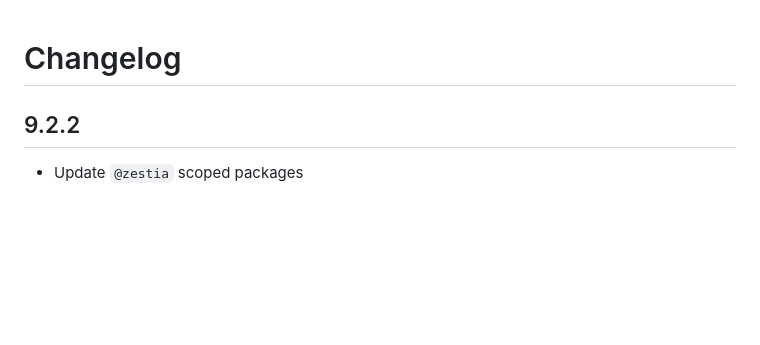
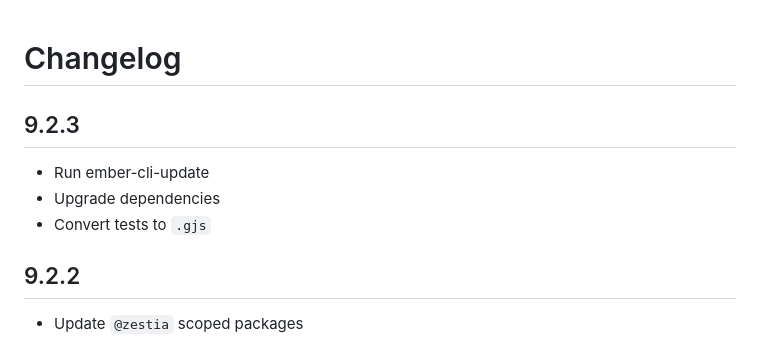
Before and after one commit to zestia/ember-simple-infinite-scroller, a Markdown page: CHANGELOG.md, the part around the change. Rendered like a GitHub page; blank space fills up the shorter version.

Commit message:
update changelog

```diff
--- a/CHANGELOG.md
+++ b/CHANGELOG.md
@@ -1,4 +1,10 @@
 # Changelog
+
+## 9.2.3
+
+- Run ember-cli-update
+- Upgrade dependencies
+- Convert tests to `.gjs`
 
 ## 9.2.2
 
```
